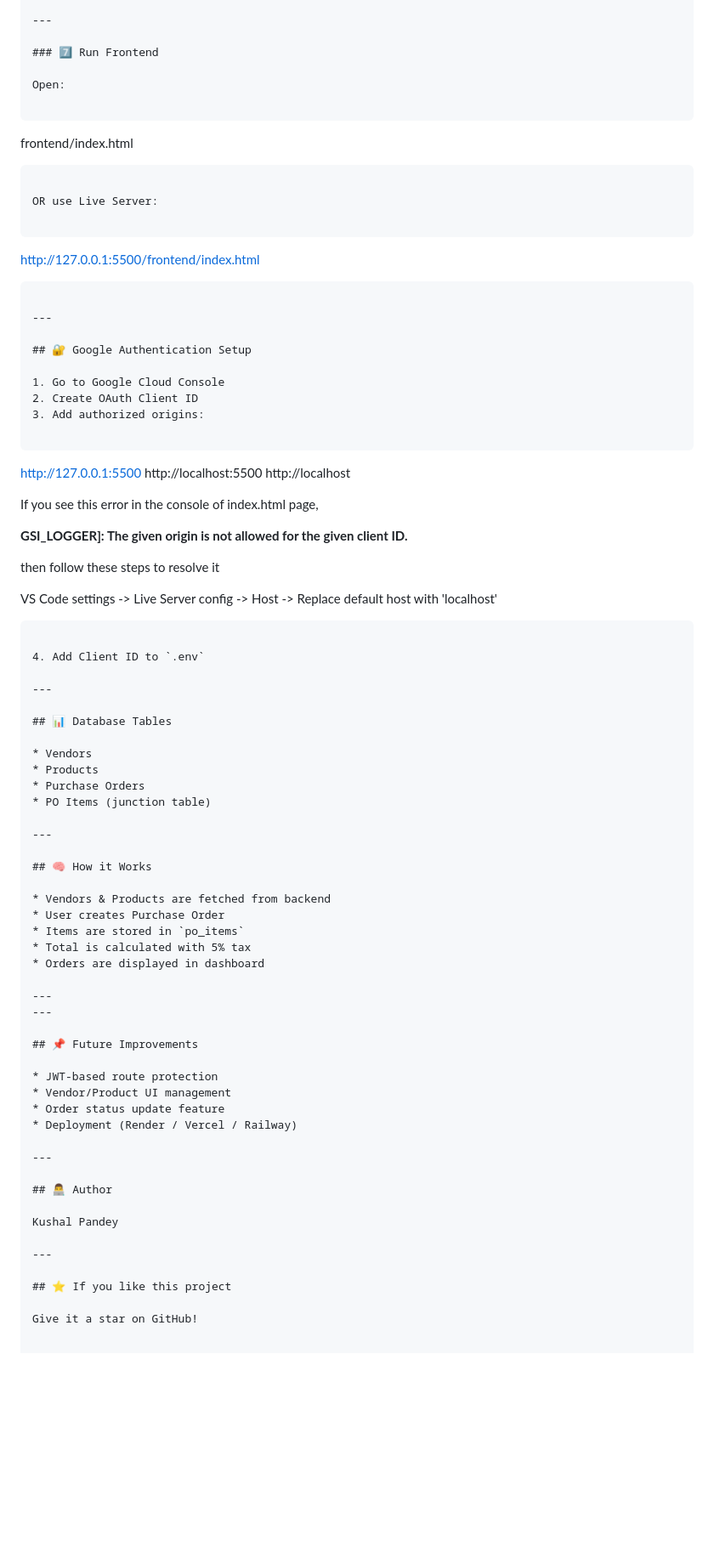
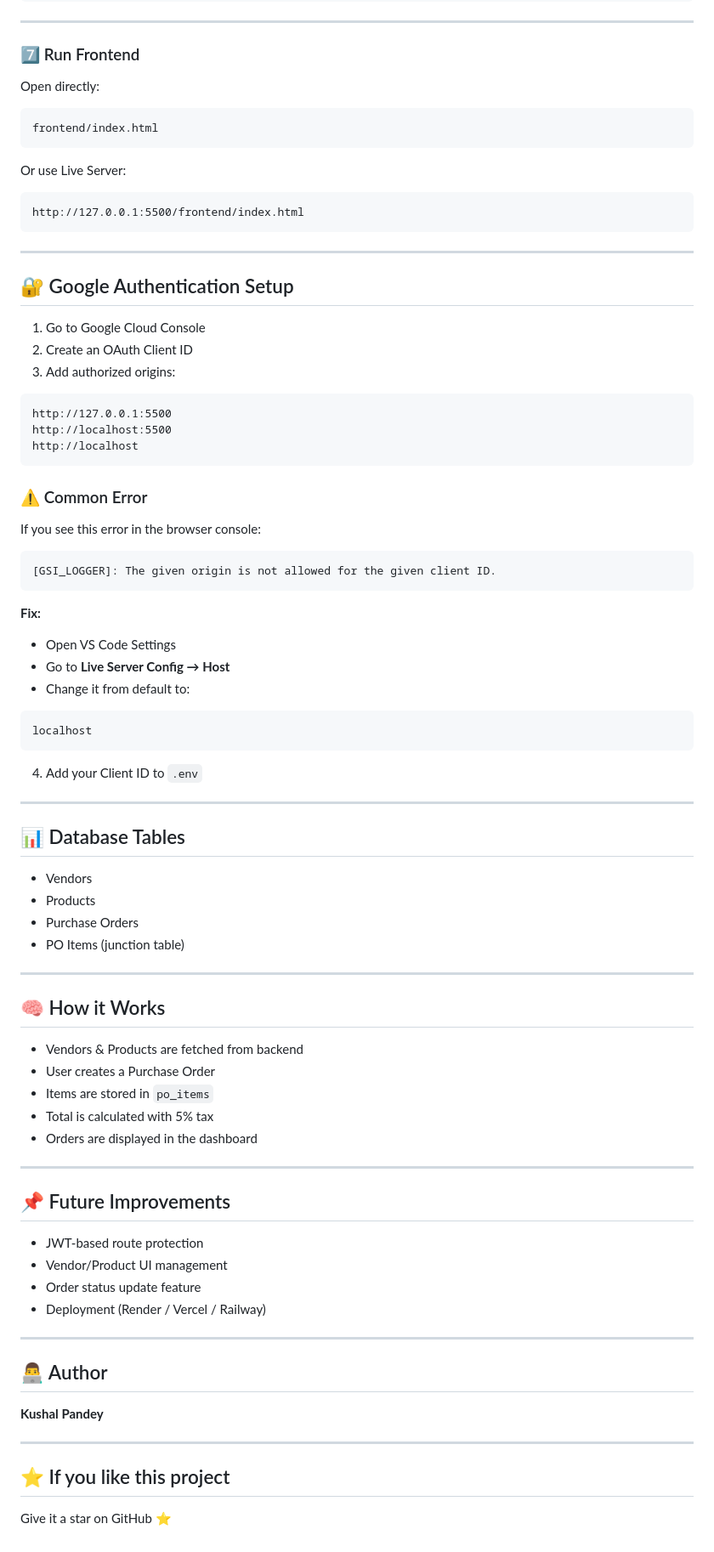
Before and after one commit to kushal-pandey/ERP-Purchase-Order-System, a Markdown page: README.md, the part around one of its changes. Shown at 85% size. Rendered like a GitHub page; blank space fills up the shorter version.

````diff
--- a/README.md
+++ b/README.md
@@ -154,13 +153,13 @@ http://127.0.0.1:8000/docs
 
 ### 7️⃣ Run Frontend
 
-Open:
+Open directly:
 
 ```
 frontend/index.html
 ```
 
-OR use Live Server:
+Or use Live Server:
 
 ```
 http://127.0.0.1:5500/frontend/index.html
@@ -171,24 +170,34 @@ http://127.0.0.1:5500/frontend/index.html
 ## 🔐 Google Authentication Setup
 
 1. Go to Google Cloud Console
-2. Create OAuth Client ID
+2. Create an OAuth Client ID
 3. Add authorized origins:
 
 ```
 http://127.0.0.1:5500
 http://localhost:5500
 http://localhost
-
-If you see this error in the console of index.html page,
-
-**GSI_LOGGER]: The given origin is not allowed for the given client ID.**
-
-then follow these steps to resolve it
-
-VS Code settings -> Live Server config -> Host -> Replace default host with 'localhost'
 ```
 
-4. Add Client ID to `.env`
+### ⚠️ Common Error
+
+If you see this error in the browser console:
+
+```
+[GSI_LOGGER]: The given origin is not allowed for the given client ID.
+```
+
+**Fix:**
+
+* Open VS Code Settings
+* Go to **Live Server Config → Host**
+* Change it from default to:
+
+```
+localhost
+```
+
+4. Add your Client ID to `.env`
 
 ---
 
@@ -204,12 +213,11 @@ VS Code settings -> Live Server config -> Host -> Replace default host with 'loc
 ## 🧠 How it Works
 
 * Vendors & Products are fetched from backend
-* User creates Purchase Order
+* User creates a Purchase Order
 * Items are stored in `po_items`
 * Total is calculated with 5% tax
-* Orders are displayed in dashboard
+* Orders are displayed in the dashboard
 
----
 ---
 
 ## 📌 Future Improvements
@@ -223,10 +231,10 @@ VS Code settings -> Live Server config -> Host -> Replace default host with 'loc
 
 ## 👨‍💻 Author
 
-Kushal Pandey
+**Kushal Pandey**
 
 ---
 
 ## ⭐ If you like this project
 
-Give it a star on GitHub!
+Give it a star on GitHub ⭐
````
Also changed, not shown: other parts of README.md (+18 -19 lines).
